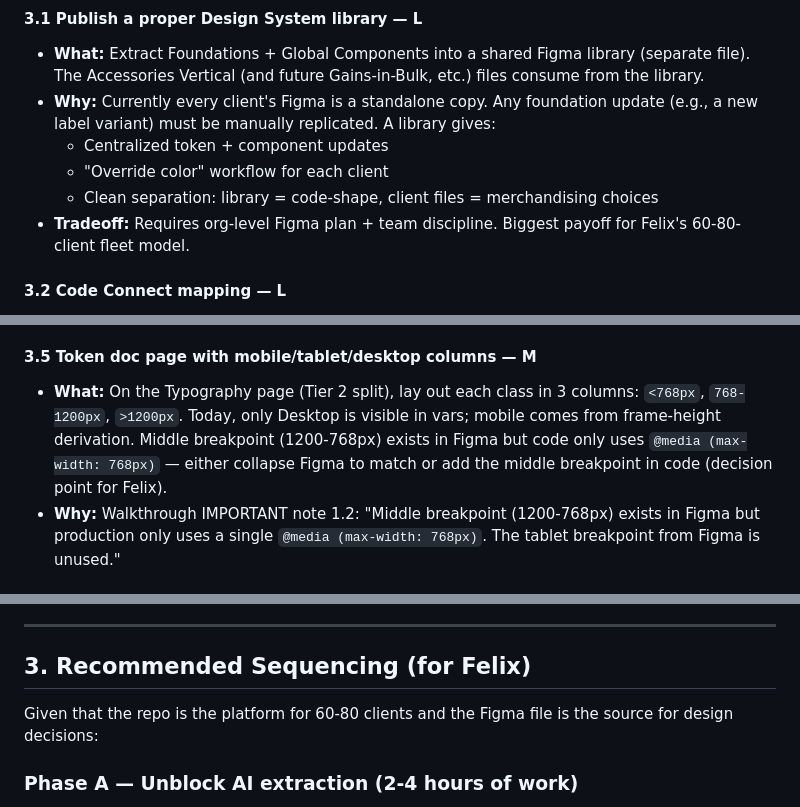
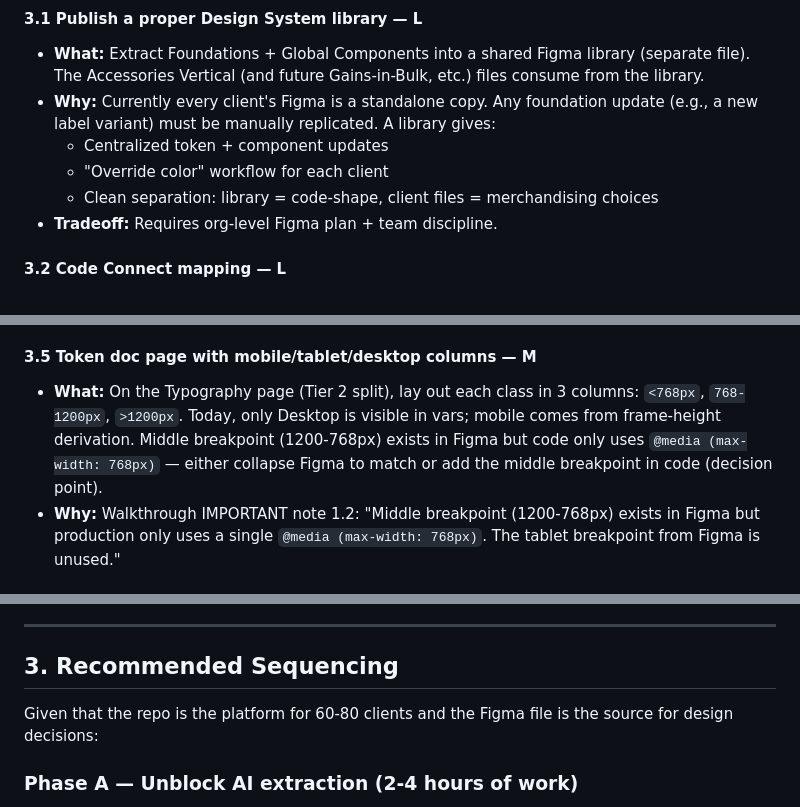
Before and after one commit to Framework-Labs-D2C/platter-training, a Markdown page: 2026-04-15-figma-alignment-recommendations.md, 3 parts joined by grey strips. Drawn GitHub-style.

Commit message:
Doc for lucka added

```diff
--- a/2026-04-15-figma-alignment-recommendations.md
+++ b/2026-04-15-figma-alignment-recommendations.md
@@ -291,7 +291,7 @@ Each recommendation carries: **What**, **Why**, **Effort** (S/M/L/XL), **Tradeof
   - Centralized token + component updates
   - "Override color" workflow for each client
   - Clean separation: library = code-shape, client files = merchandising choices
-- **Tradeoff:** Requires org-level Figma plan + team discipline. Biggest payoff for Felix's 60-80-client fleet model.
+- **Tradeoff:** Requires org-level Figma plan + team discipline.
 
 #### 3.2 Code Connect mapping — **L**
 - **What:** Use Figma's Code Connect feature (already available via the MCP server) to annotate each canonical component with its production Liquid section/block name. E.g., `Product Card` → `_card_product_card__*` blocks; `Slideshow` → `slideshow.liquid`.
@@ -318,7 +318,7 @@ Each recommendation carries: **What**, **Why**, **Effort** (S/M/L/XL), **Tradeof
 - **Tradeoff:** Must stay in sync with code. Consider auto-generating these from a single source of truth.
 
 #### 3.5 Token doc page with mobile/tablet/desktop columns — **M**
-- **What:** On the Typography page (Tier 2 split), lay out each class in 3 columns: `<768px`, `768-1200px`, `>1200px`. Today, only Desktop is visible in vars; mobile comes from frame-height derivation. Middle breakpoint (1200-768px) exists in Figma but code only uses `@media (max-width: 768px)` — either collapse Figma to match or add the middle breakpoint in code (decision point for Felix).
+- **What:** On the Typography page (Tier 2 split), lay out each class in 3 columns: `<768px`, `768-1200px`, `>1200px`. Today, only Desktop is visible in vars; mobile comes from frame-height derivation. Middle breakpoint (1200-768px) exists in Figma but code only uses `@media (max-width: 768px)` — either collapse Figma to match or add the middle breakpoint in code (decision point).
 - **Why:** Walkthrough IMPORTANT note 1.2: "Middle breakpoint (1200-768px) exists in Figma but production only uses a single `@media (max-width: 768px)`. The tablet breakpoint from Figma is unused."
 
 #### 3.6 Build missing modal designs — **L**
@@ -359,7 +359,7 @@ Each recommendation carries: **What**, **Why**, **Effort** (S/M/L/XL), **Tradeof
 
 ---
 
-## 3. Recommended Sequencing (for Felix)
+## 3. Recommended Sequencing
 
 Given that the repo is the platform for 60-80 clients and the Figma file is the source for design decisions:
 
```
Also changed, not shown: other parts of 2026-04-15-figma-alignment-recommendations.md (+1 -1 lines).
